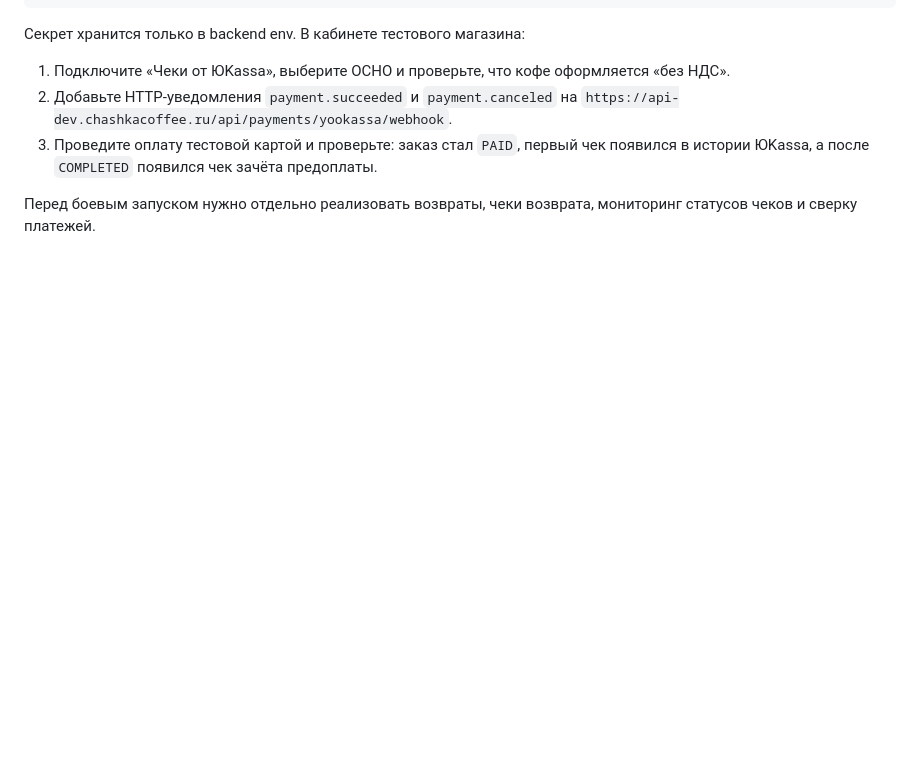
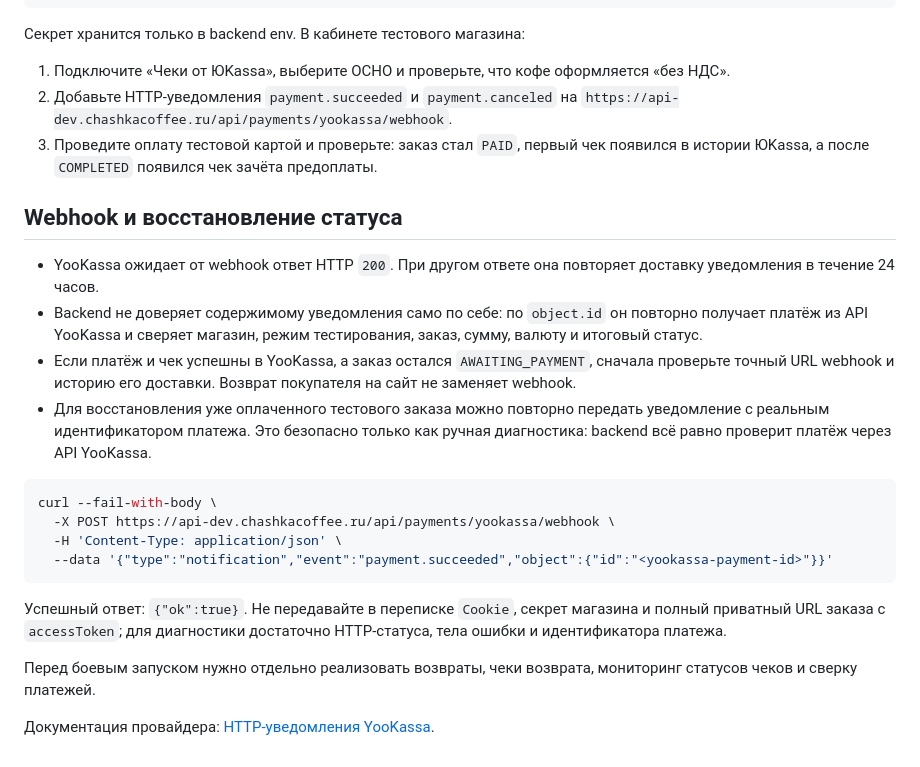
Before and after one commit to kanzlerath/chashka-coffee, a Markdown page: docs/ONLINE_COFFEE_ORDERS.md, the part around the change. GitHub-like rendering; blank space fills up the shorter version.

````diff
--- a/docs/ONLINE_COFFEE_ORDERS.md
+++ b/docs/ONLINE_COFFEE_ORDERS.md
@@ -51,4 +51,22 @@ YOOKASSA_TEST_MODE=true
 2. Добавьте HTTP-уведомления `payment.succeeded` и `payment.canceled` на `https://api-dev.chashkacoffee.ru/api/payments/yookassa/webhook`.
 3. Проведите оплату тестовой картой и проверьте: заказ стал `PAID`, первый чек появился в истории ЮKassa, а после `COMPLETED` появился чек зачёта предоплаты.
 
+## Webhook и восстановление статуса
+
+- YooKassa ожидает от webhook ответ HTTP `200`. При другом ответе она повторяет доставку уведомления в течение 24 часов.
+- Backend не доверяет содержимому уведомления само по себе: по `object.id` он повторно получает платёж из API YooKassa и сверяет магазин, режим тестирования, заказ, сумму, валюту и итоговый статус.
+- Если платёж и чек успешны в YooKassa, а заказ остался `AWAITING_PAYMENT`, сначала проверьте точный URL webhook и историю его доставки. Возврат покупателя на сайт не заменяет webhook.
+- Для восстановления уже оплаченного тестового заказа можно повторно передать уведомление с реальным идентификатором платежа. Это безопасно только как ручная диагностика: backend всё равно проверит платёж через API YooKassa.
+
+```bash
+curl --fail-with-body \
+  -X POST https://api-dev.chashkacoffee.ru/api/payments/yookassa/webhook \
+  -H 'Content-Type: application/json' \
+  --data '{"type":"notification","event":"payment.succeeded","object":{"id":"<yookassa-payment-id>"}}'
+```
+
+Успешный ответ: `{"ok":true}`. Не передавайте в переписке `Cookie`, секрет магазина и полный приватный URL заказа с `accessToken`; для диагностики достаточно HTTP-статуса, тела ошибки и идентификатора платежа.
+
 Перед боевым запуском нужно отдельно реализовать возвраты, чеки возврата, мониторинг статусов чеков и сверку платежей.
+
+Документация провайдера: [HTTP-уведомления YooKassa](https://yookassa.ru/developers/using-api/webhooks).
````
Also changed, not shown: deploy/vps/README.md (+6 -1 lines), docs/DEPLOYMENT.md (+1 -1 lines).
